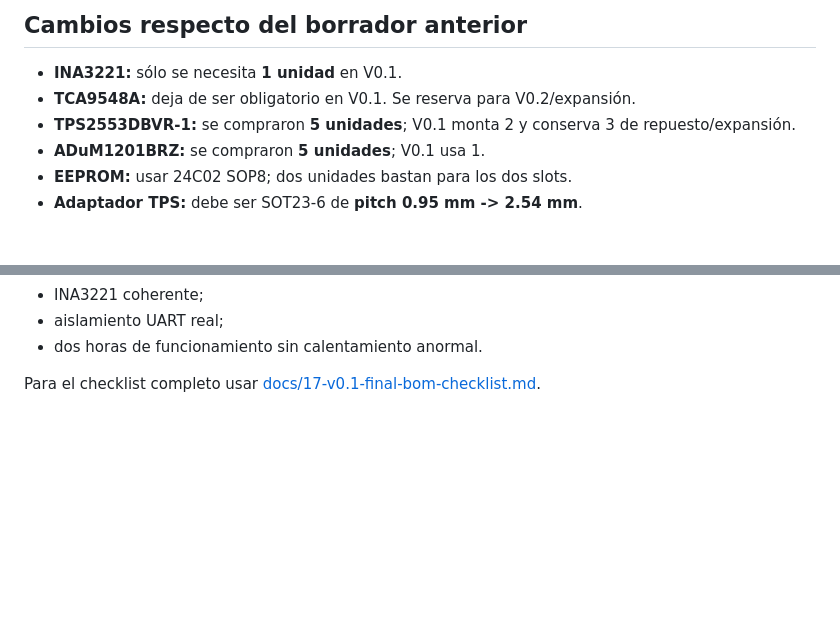
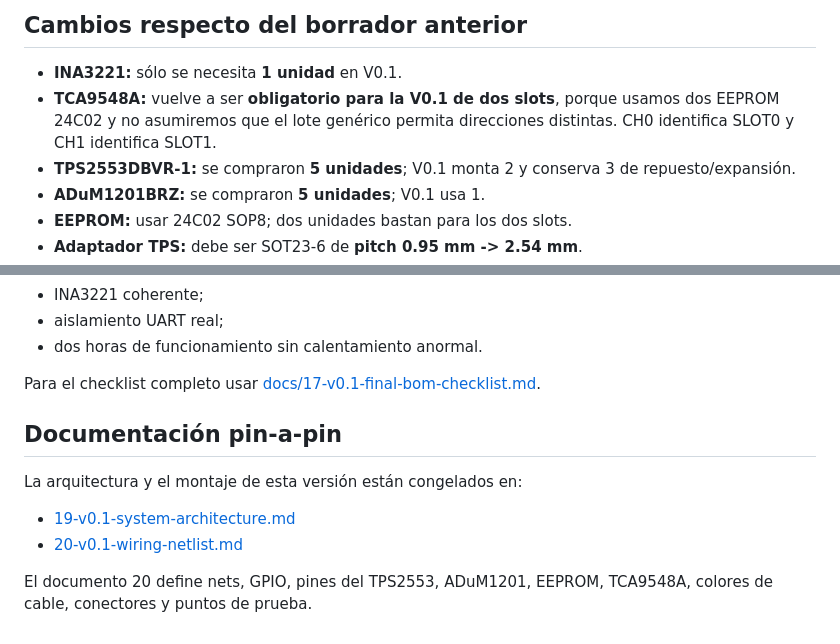
Before and after one commit to Jesus-Medina/Cyberdeck-R5-ESP32, a Markdown page: docs/15-v0.1-smart-power-supervisor.md, 2 parts joined by grey strips. Drawn GitHub-style; blank space fills up the shorter version.

Commit message:
docs: align V0.1 overview with detailed wiring architecture

```diff
--- a/docs/15-v0.1-smart-power-supervisor.md
+++ b/docs/15-v0.1-smart-power-supervisor.md
@@ -68,7 +70,7 @@ flowchart TB
 ## Cambios respecto del borrador anterior
 
 - **INA3221:** sólo se necesita **1 unidad** en V0.1.
-- **TCA9548A:** deja de ser obligatorio en V0.1. Se reserva para V0.2/expansión.
+- **TCA9548A:** vuelve a ser **obligatorio para la V0.1 de dos slots**, porque usamos dos EEPROM 24C02 y no asumiremos que el lote genérico permita direcciones distintas. CH0 identifica SLOT0 y CH1 identifica SLOT1.
 - **TPS2553DBVR-1:** se compraron **5 unidades**; V0.1 monta 2 y conserva 3 de repuesto/expansión.
 - **ADuM1201BRZ:** se compraron **5 unidades**; V0.1 usa 1.
 - **EEPROM:** usar 24C02 SOP8; dos unidades bastan para los dos slots.
@@ -248,3 +250,13 @@ No energizar SDR, LoRa, GNSS o Wi‑Fi LAB desde el backplane hasta cumplir:
 - dos horas de funcionamiento sin calentamiento anormal.
 
 Para el checklist completo usar [docs/17-v0.1-final-bom-checklist.md](./17-v0.1-final-bom-checklist.md).
+
+
+## Documentación pin-a-pin
+
+La arquitectura y el montaje de esta versión están congelados en:
+
+- [19-v0.1-system-architecture.md](./19-v0.1-system-architecture.md)
+- [20-v0.1-wiring-netlist.md](./20-v0.1-wiring-netlist.md)
+
+El documento 20 define nets, GPIO, pines del TPS2553, ADuM1201, EEPROM, TCA9548A, colores de cable, conectores y puntos de prueba.
```
Also changed, not shown: other parts of docs/15-v0.1-smart-power-supervisor.md (+4 -2 lines).
